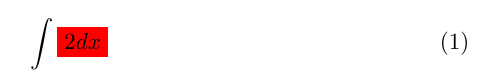
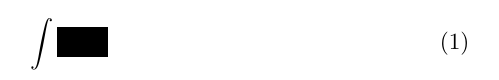
Before and after one commit to asgerius/texify, a LaTeX document (src/datagen/textest/ctest.tex): part of the page, cut so that both start at the same text. Compiled offline with pdfLaTeX.

Commit message:
More colour testing

```diff
--- a/src/datagen/textest/ctest.tex
+++ b/src/datagen/textest/ctest.tex
@@ -1,7 +1,8 @@
 \documentclass[]{article}
-\usepackage{xcolor}
+\usepackage{color}
+\definecolor{000222222}{RGB}{.1,.1,.1}
 \begin{document}
 \begin{equation}
-	\int{\colorbox{red}{$ 2dx $}}
+	\int{\colorbox{000222222}{$ 2dx $}}
 \end{equation}
 \end{document}
```
